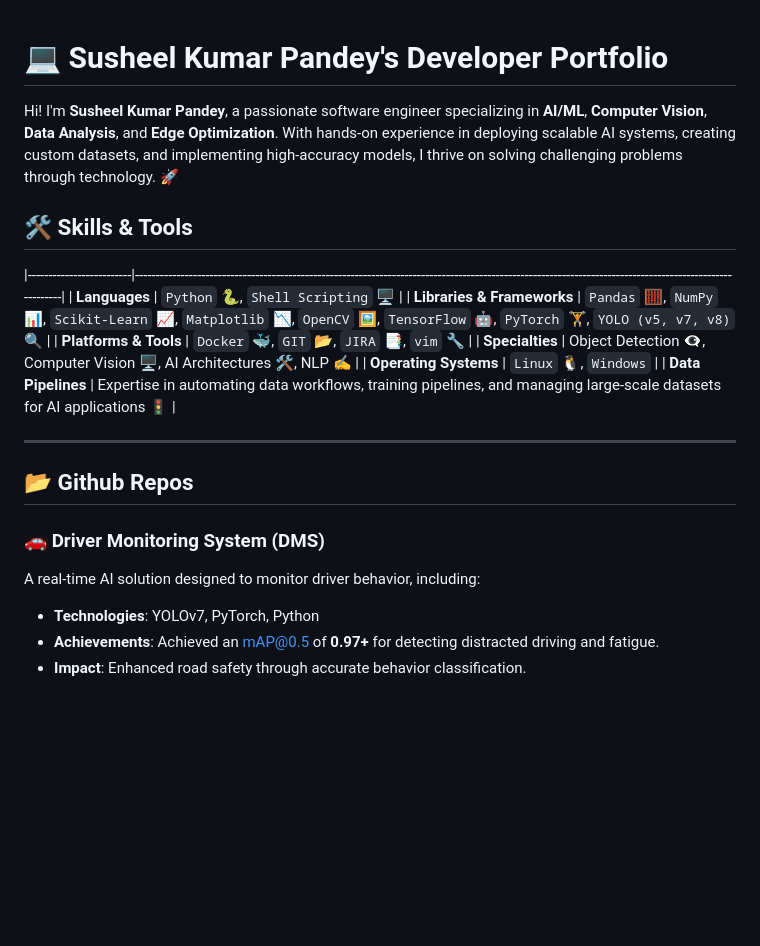
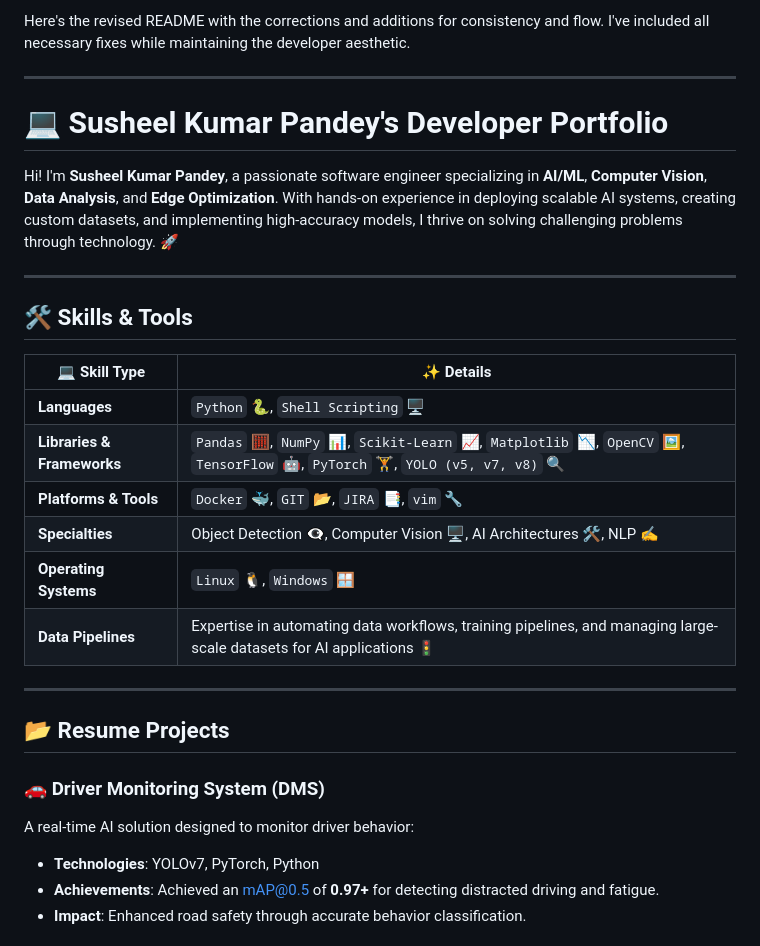
Before and after one commit to susheel7860/susheel7860.github.io, a Markdown page: README.md, the part around one of its changes. Drawn GitHub-style; blank space fills up the shorter version.

```diff
--- a/README.md
+++ b/README.md
@@ -1,23 +1,30 @@
+Here's the revised README with the corrections and additions for consistency and flow. I've included all necessary fixes while maintaining the developer aesthetic.
+
+---
+
 # 💻 Susheel Kumar Pandey's Developer Portfolio
 
 Hi! I'm **Susheel Kumar Pandey**, a passionate software engineer specializing in **AI/ML**, **Computer Vision**, **Data Analysis**, and **Edge Optimization**. With hands-on experience in deploying scalable AI systems, creating custom datasets, and implementing high-accuracy models, I thrive on solving challenging problems through technology. 🚀
 
+---
+
 ## 🛠️ Skills & Tools
 
-|-------------------------|---------------------------------------------------------------------------------------------------------------------------------------------------------|
-| **Languages**           | `Python` 🐍, `Shell Scripting` 🖥️                                                                                                                       |
-| **Libraries & Frameworks** | `Pandas` 🧮, `NumPy` 📊, `Scikit-Learn` 📈, `Matplotlib` 📉, `OpenCV` 🖼️, `TensorFlow` 🤖, `PyTorch` 🏋️, `YOLO (v5, v7, v8)` 🔍                        |
-| **Platforms & Tools**   | `Docker` 🐳, `GIT` 📂, `JIRA` 📑, `vim` 🔧                                                                                                               |
-| **Specialties**         | Object Detection 👁️‍🗨️, Computer Vision 🖥️, AI Architectures 🛠️, NLP ✍️                                                                                   |
-| **Operating Systems**   | `Linux` 🐧, `Windows`                                                                                                                                |
-| **Data Pipelines**      | Expertise in automating data workflows, training pipelines, and managing large-scale datasets for AI applications 🚦                                     |
+| 💻 **Skill Type**         | ✨ **Details**                                                                                                                                         |
+|---------------------------|-------------------------------------------------------------------------------------------------------------------------------------------------------|
+| **Languages**             | `Python` 🐍, `Shell Scripting` 🖥️                                                                                                                     |
+| **Libraries & Frameworks**| `Pandas` 🧮, `NumPy` 📊, `Scikit-Learn` 📈, `Matplotlib` 📉, `OpenCV` 🖼️, `TensorFlow` 🤖, `PyTorch` 🏋️, `YOLO (v5, v7, v8)` 🔍                          |
+| **Platforms & Tools**     | `Docker` 🐳, `GIT` 📂, `JIRA` 📑, `vim` 🔧                                                                                                             |
+| **Specialties**           | Object Detection 👁️‍🗨️, Computer Vision 🖥️, AI Architectures 🛠️, NLP ✍️                                                                                 |
+| **Operating Systems**     | `Linux` 🐧, `Windows` 🪟                                                                                                                              |
+| **Data Pipelines**        | Expertise in automating data workflows, training pipelines, and managing large-scale datasets for AI applications 🚦                                   |
 
 ---
 
-## 📂 Github Repos
+## 📂 Resume Projects
 
 ### 🚗 **Driver Monitoring System (DMS)**
-A real-time AI solution designed to monitor driver behavior, including:
+A real-time AI solution designed to monitor driver behavior:
 - **Technologies**: YOLOv7, PyTorch, Python
 - **Achievements**: Achieved an mAP@0.5 of **0.97+** for detecting distracted driving and fatigue.
 - **Impact**: Enhanced road safety through accurate behavior classification.
```
Also changed, not shown: other parts of README.md (+33 -6 lines).
